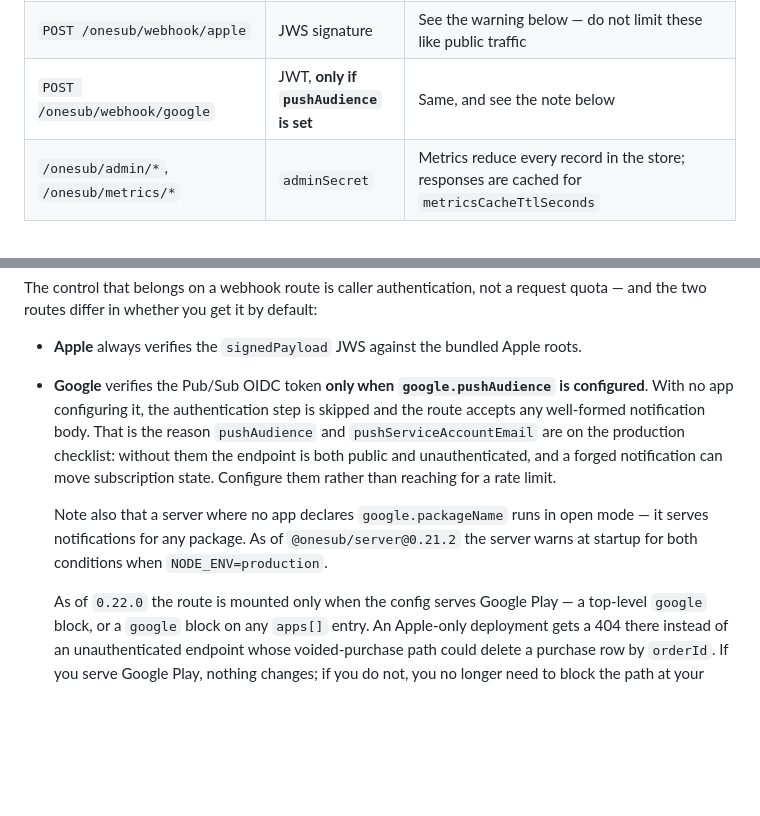
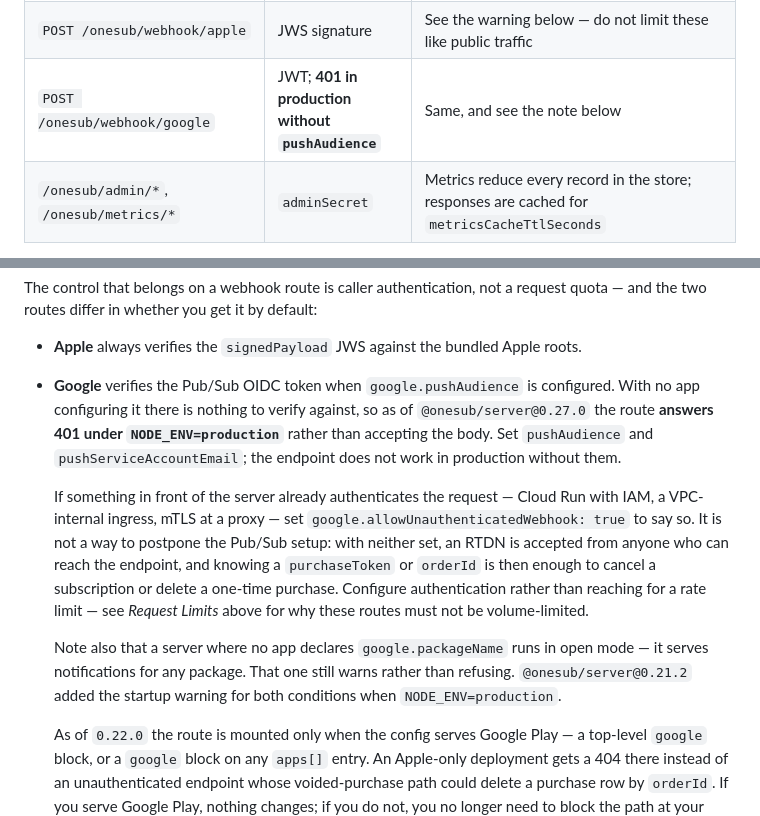
Before and after one commit to jeonghwanko/onesub, a Markdown page: docs/DEPLOYMENT.md, 2 parts joined by grey strips. GitHub-like rendering; blank space fills up the shorter version.

```diff
--- a/docs/DEPLOYMENT.md
+++ b/docs/DEPLOYMENT.md
@@ -174,7 +174,7 @@ This matters because the most expensive routes are the unauthenticated ones. Cos
 | `GET /onesub/entitlement`, `/onesub/entitlements` | none | At most two store reads, independent of how many entitlements are configured |
 | `GET /onesub/purchase/status` | none | One store read; **unbounded response** without `?productId=`, since it returns the user's full purchase history |
 | `POST /onesub/webhook/apple` | JWS signature | See the warning below — do not limit these like public traffic |
-| `POST /onesub/webhook/google` | JWT, **only if `pushAudience` is set** | Same, and see the note below |
+| `POST /onesub/webhook/google` | JWT; **401 in production without `pushAudience`** | Same, and see the note below |
 | `/onesub/admin/*`, `/onesub/metrics/*` | `adminSecret` | Metrics reduce every record in the store; responses are cached for `metricsCacheTtlSeconds` |
 
 > **Do not rate-limit the webhook routes on request volume.** A `429` is not a
@@ -188,17 +188,25 @@ The control that belongs on a webhook route is caller authentication, not a requ
 quota — and the two routes differ in whether you get it by default:
 
 - **Apple** always verifies the `signedPayload` JWS against the bundled Apple roots.
-- **Google** verifies the Pub/Sub OIDC token **only when `google.pushAudience` is
-  configured**. With no app configuring it, the authentication step is skipped and
-  the route accepts any well-formed notification body. That is the reason
-  `pushAudience` and `pushServiceAccountEmail` are on the production checklist:
-  without them the endpoint is both public and unauthenticated, and a forged
-  notification can move subscription state. Configure them rather than reaching for
-  a rate limit.
+- **Google** verifies the Pub/Sub OIDC token when `google.pushAudience` is configured.
+  With no app configuring it there is nothing to verify against, so as of
+  `@onesub/server@0.27.0` the route **answers 401 under `NODE_ENV=production`** rather
+  than accepting the body. Set `pushAudience` and `pushServiceAccountEmail`; the
+  endpoint does not work in production without them.
+
+  If something in front of the server already authenticates the request — Cloud Run
+  with IAM, a VPC-internal ingress, mTLS at a proxy — set
+  `google.allowUnauthenticatedWebhook: true` to say so. It is not a way to postpone
+  the Pub/Sub setup: with neither set, an RTDN is accepted from anyone who can reach
+  the endpoint, and knowing a `purchaseToken` or `orderId` is then enough to cancel a
+  subscription or delete a one-time purchase. Configure authentication rather than
+  reaching for a rate limit — see *Request Limits* above for why these routes must not
+  be volume-limited.
 
   Note also that a server where no app declares `google.packageName` runs in open
-  mode — it serves notifications for any package. As of `@onesub/server@0.21.2` the
-  server warns at startup for both conditions when `NODE_ENV=production`.
+  mode — it serves notifications for any package. That one still warns rather than
+  refusing. `@onesub/server@0.21.2` added the startup warning for both conditions when
+  `NODE_ENV=production`.
 
   As of `0.22.0` the route is mounted only when the config serves Google Play — a
   top-level `google` block, or a `google` block on any `apps[]` entry. An Apple-only
```
Also changed, not shown: .changeset/stale-pins-refresh.md (added, +19 -0 lines), SKILL.md (+9 -2 lines).
